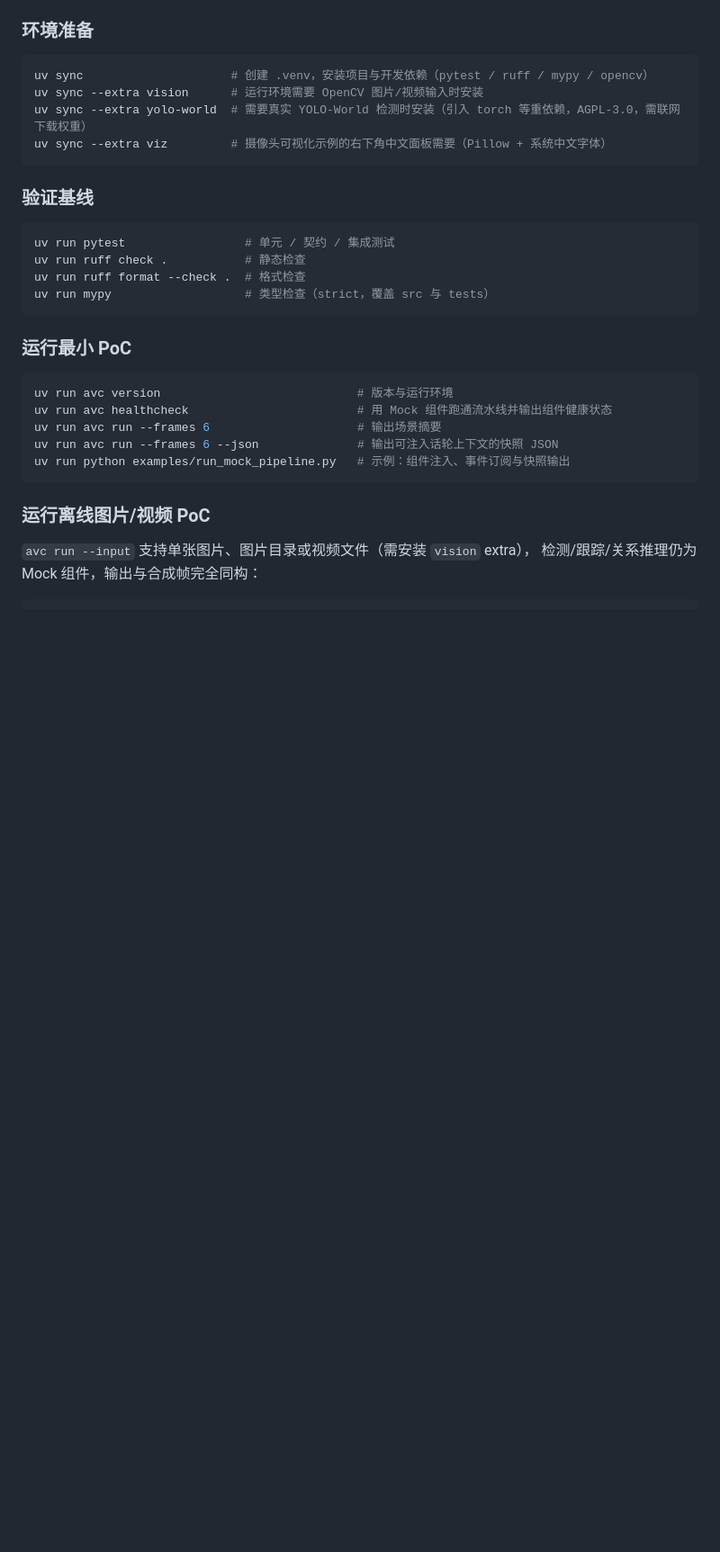
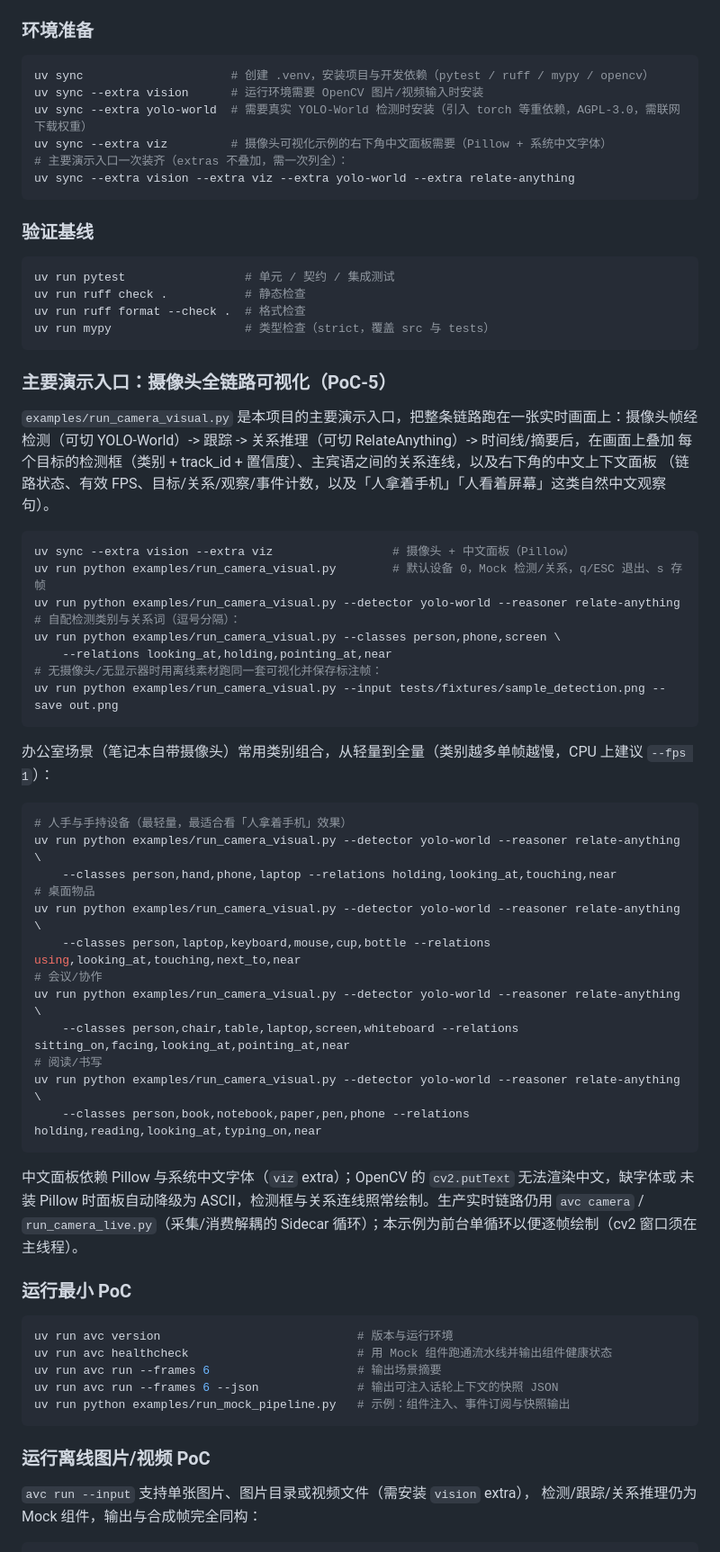
Before and after one commit to yzxingtu2026/agent-visual-context, a Markdown page: README.md, the part around one of its changes. Shown at 90% size. Rendered like a GitHub page; blank space fills up the shorter version.

````diff
--- a/README.md
+++ b/README.md
@@ -141,6 +160,8 @@ uv sync                     # 创建 .venv，安装项目与开发依赖（pytes
 uv sync --extra vision      # 运行环境需要 OpenCV 图片/视频输入时安装
 uv sync --extra yolo-world  # 需要真实 YOLO-World 检测时安装（引入 torch 等重依赖，AGPL-3.0，需联网下载权重）
 uv sync --extra viz         # 摄像头可视化示例的右下角中文面板需要（Pillow + 系统中文字体）
+# 主要演示入口一次装齐（extras 不叠加，需一次列全）：
+uv sync --extra vision --extra viz --extra yolo-world --extra relate-anything
 ```
 
 ### 验证基线
@@ -151,6 +172,45 @@ uv run ruff check .           # 静态检查
 uv run ruff format --check .  # 格式检查
 uv run mypy                   # 类型检查（strict，覆盖 src 与 tests）
 ```
+
+### 主要演示入口：摄像头全链路可视化（PoC-5）
+
+`examples/run_camera_visual.py` 是本项目的主要演示入口，把整条链路跑在一张实时画面上：摄像头帧经
+检测（可切 YOLO-World）-> 跟踪 -> 关系推理（可切 RelateAnything）-> 时间线/摘要后，在画面上叠加
+每个目标的检测框（类别 + track_id + 置信度）、主宾语之间的关系连线，以及右下角的中文上下文面板
+（链路状态、有效 FPS、目标/关系/观察/事件计数，以及「人拿着手机」「人看着屏幕」这类自然中文观察句）。
+
+```bash
+uv sync --extra vision --extra viz                 # 摄像头 + 中文面板（Pillow）
+uv run python examples/run_camera_visual.py        # 默认设备 0，Mock 检测/关系，q/ESC 退出、s 存帧
+uv run python examples/run_camera_visual.py --detector yolo-world --reasoner relate-anything
+# 自配检测类别与关系词（逗号分隔）：
+uv run python examples/run_camera_visual.py --classes person,phone,screen \
+    --relations looking_at,holding,pointing_at,near
+# 无摄像头/无显示器时用离线素材跑同一套可视化并保存标注帧：
+uv run python examples/run_camera_visual.py --input tests/fixtures/sample_detection.png --save out.png
+```
+
+办公室场景（笔记本自带摄像头）常用类别组合，从轻量到全量（类别越多单帧越慢，CPU 上建议 `--fps 1`）：
+
+```bash
+# 人手与手持设备（最轻量，最适合看「人拿着手机」效果）
+uv run python examples/run_camera_visual.py --detector yolo-world --reasoner relate-anything \
+    --classes person,hand,phone,laptop --relations holding,looking_at,touching,near
+# 桌面物品
+uv run python examples/run_camera_visual.py --detector yolo-world --reasoner relate-anything \
+    --classes person,laptop,keyboard,mouse,cup,bottle --relations using,looking_at,touching,next_to,near
+# 会议/协作
+uv run python examples/run_camera_visual.py --detector yolo-world --reasoner relate-anything \
+    --classes person,chair,table,laptop,screen,whiteboard --relations sitting_on,facing,looking_at,pointing_at,near
+# 阅读/书写
+uv run python examples/run_camera_visual.py --detector yolo-world --reasoner relate-anything \
+    --classes person,book,notebook,paper,pen,phone --relations holding,reading,looking_at,typing_on,near
+```
+
+中文面板依赖 Pillow 与系统中文字体（`viz` extra）；OpenCV 的 `cv2.putText` 无法渲染中文，缺字体或
+未装 Pillow 时面板自动降级为 ASCII，检测框与关系连线照常绘制。生产实时链路仍用 `avc camera` /
+`run_camera_live.py`（采集/消费解耦的 Sidecar 循环）；本示例为前台单循环以便逐帧绘制（cv2 窗口须在主线程）。
 
 ### 运行最小 PoC
 
````
Also changed, not shown: other parts of README.md (+19 -22 lines).
